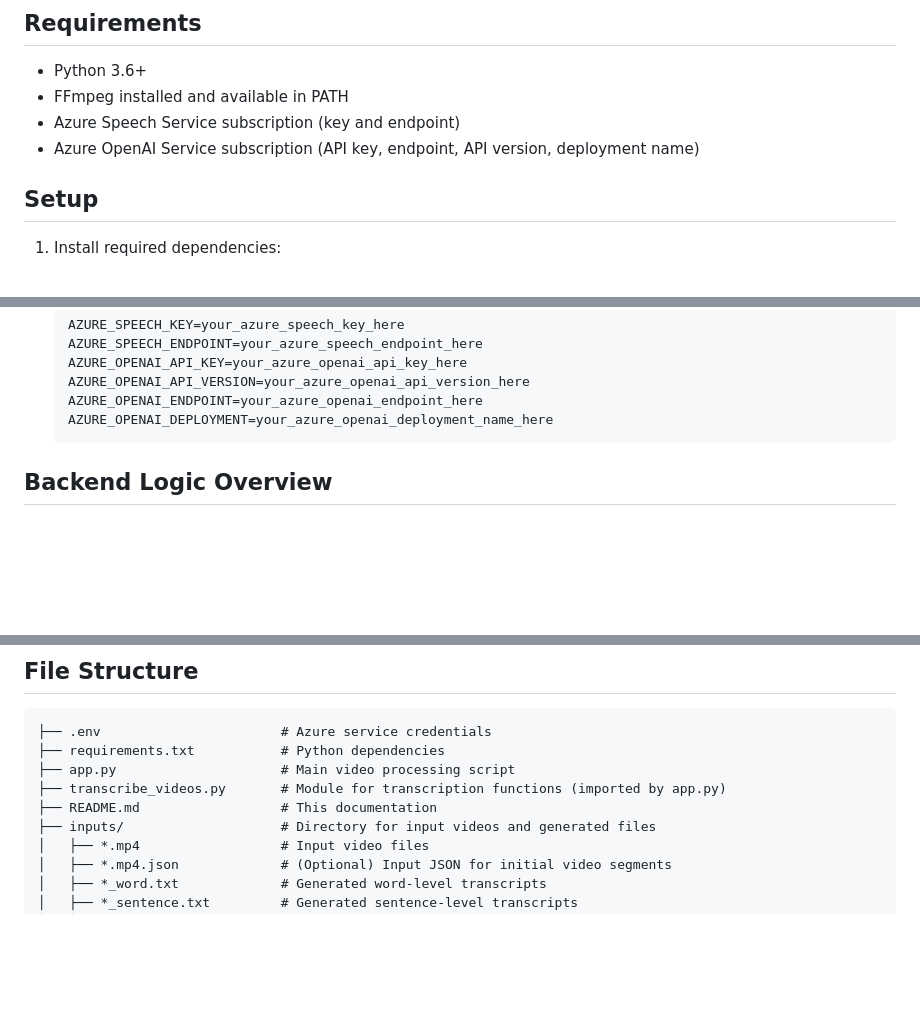
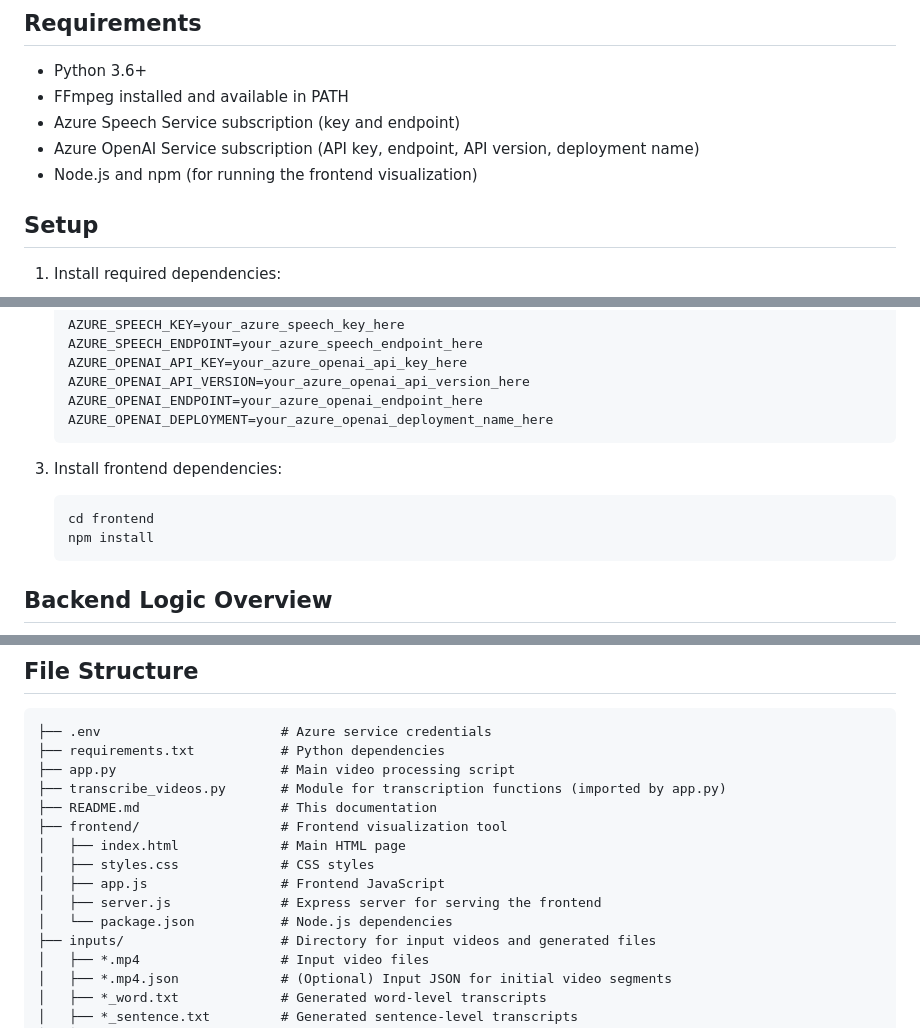
Before and after one commit to guming3d/Content-Understanding-post-process, a Markdown page: README.md, 3 parts joined by grey strips. Drawn GitHub-style; blank space fills up the shorter version.

````diff
--- a/README.md
+++ b/README.md
@@ -8,6 +8,7 @@ This repository contains tools for transcribing speech from video files using Az
 - FFmpeg installed and available in PATH
 - Azure Speech Service subscription (key and endpoint)
 - Azure OpenAI Service subscription (API key, endpoint, API version, deployment name)
+- Node.js and npm (for running the frontend visualization)
 
 ## Setup
 
@@ -24,6 +25,12 @@ This repository contains tools for transcribing speech from video files using Az
    AZURE_OPENAI_API_VERSION=your_azure_openai_api_version_here
    AZURE_OPENAI_ENDPOINT=your_azure_openai_endpoint_here
    AZURE_OPENAI_DEPLOYMENT=your_azure_openai_deployment_name_here
+   ```
+
+3. Install frontend dependencies:
+   ```zsh
+   cd frontend
+   npm install
    ```
 
 ## Backend Logic Overview
@@ -130,6 +175,12 @@ Example `_selling_points.json` format:
 ├── app.py                     # Main video processing script
 ├── transcribe_videos.py       # Module for transcription functions (imported by app.py)
 ├── README.md                  # This documentation
+├── frontend/                  # Frontend visualization tool
+│   ├── index.html             # Main HTML page
+│   ├── styles.css             # CSS styles
+│   ├── app.js                 # Frontend JavaScript
+│   ├── server.js              # Express server for serving the frontend
+│   └── package.json           # Node.js dependencies
 ├── inputs/                    # Directory for input videos and generated files
 │   ├── *.mp4                  # Input video files
 │   ├── *.mp4.json             # (Optional) Input JSON for initial video segments
````
Also changed, not shown: other parts of README.md (+38 -0 lines), README_zh.md (+51 -0 lines).
